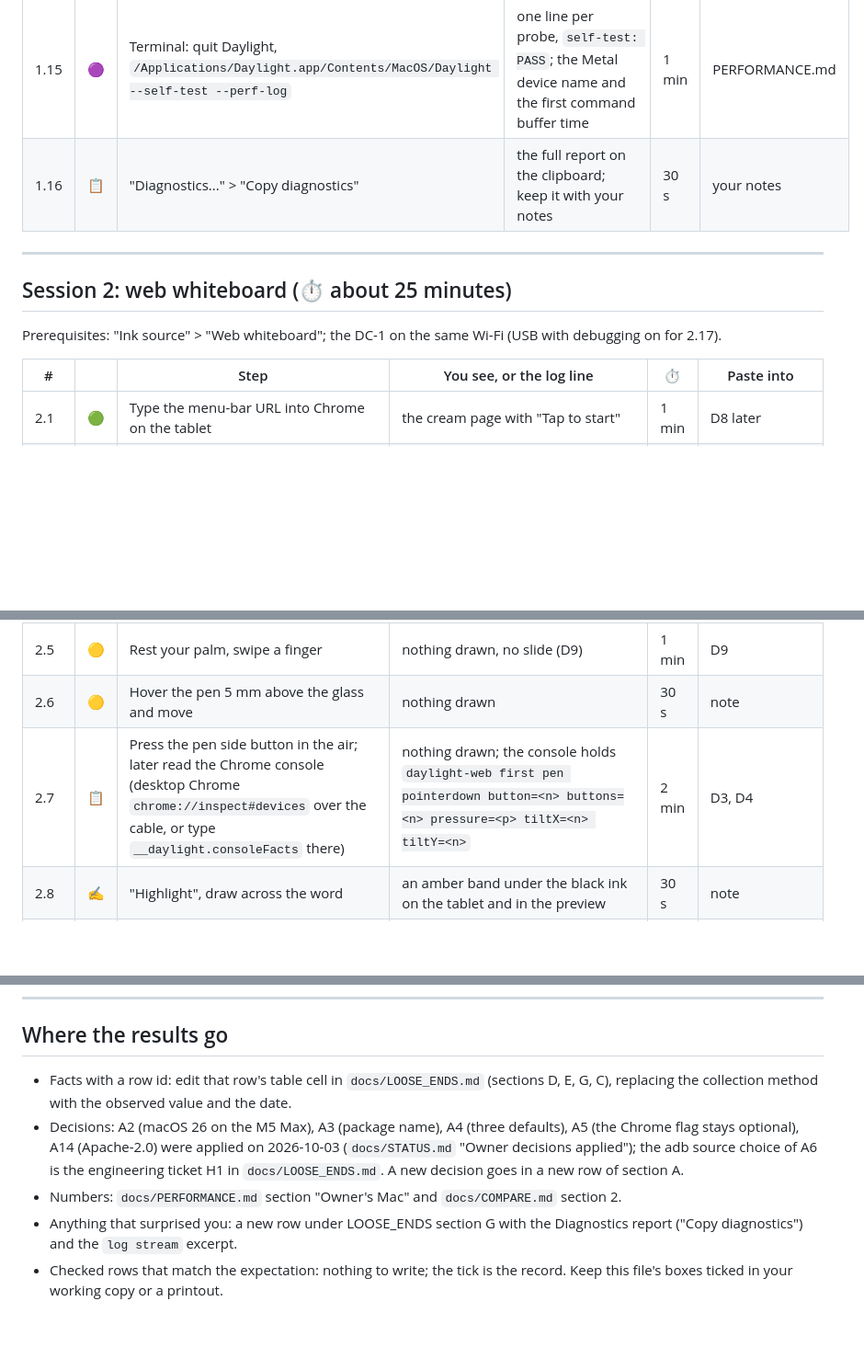
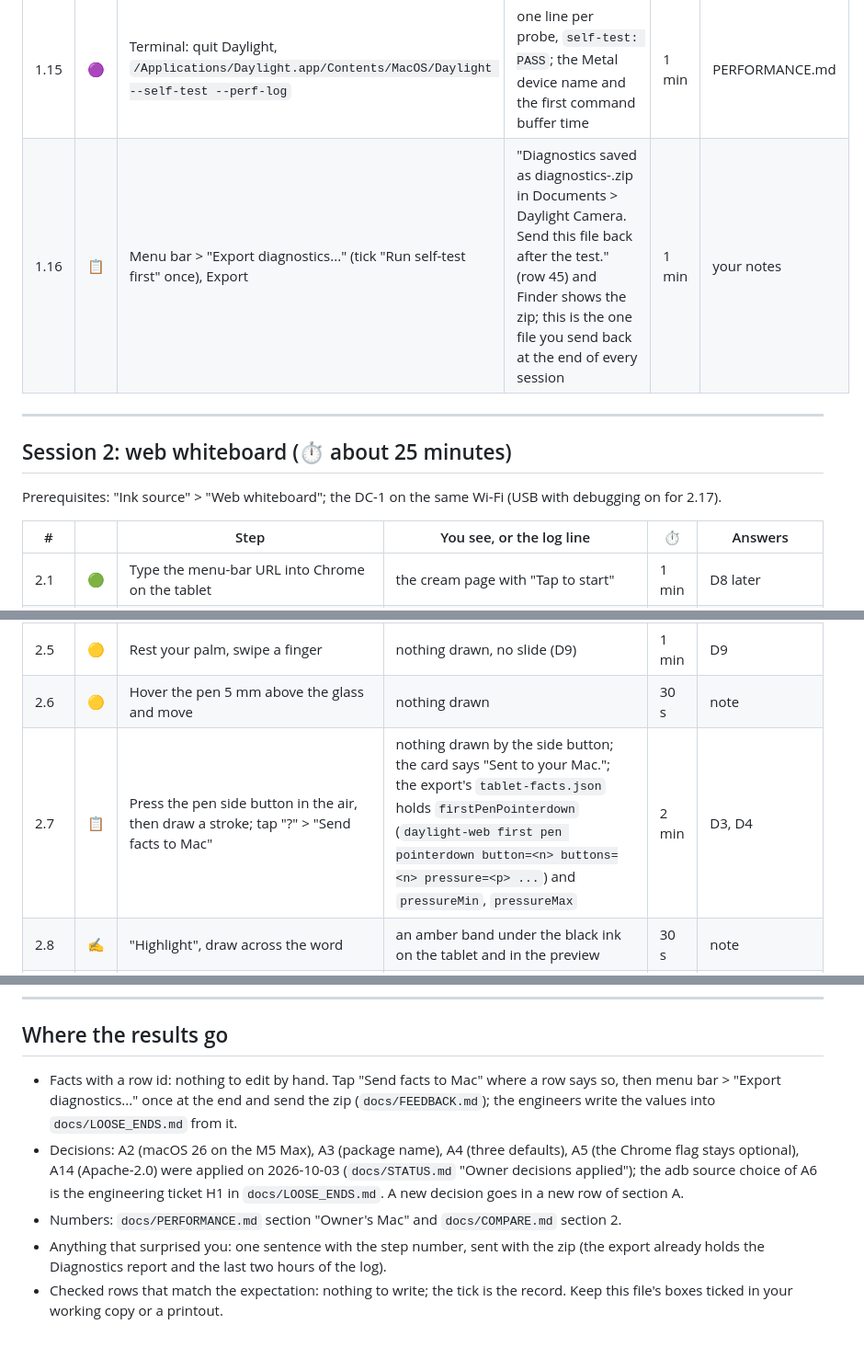
Before and after one commit to 12twelve12hi/daylight-control-your-mac, a Markdown page: whiteboard-camera/docs/TESTING-CHECKLIST.md, 3 parts joined by grey strips. Shown at 92% size. Rendered like a GitHub page; blank space fills up the shorter version.

```diff
--- a/whiteboard-camera/docs/TESTING-CHECKLIST.md
+++ b/whiteboard-camera/docs/TESTING-CHECKLIST.md
@@ -31,7 +31,7 @@ Prerequisites: Daylight installed per `docs/SETUP.md`; a webcam; the preview win
 | 1.13 | 🟣 | Diagnostics: the "first frame:" line; the Welcome window's Camera row | `first frame: <w>x<h> <fourcc> iosurface=<bool> zeroCopy=true`, or `zeroCopy=false` followed by the row 5 text "Camera delivers <w>x<h> <fourcc>; composing every frame"; the Camera row reads "Using <your webcam>." | 30 s | E4, E5 |
 | 1.14 | ⏱️ | Signed build with the extension connected: close every viewer and the preview, wait 60 s | webcam LED off; Diagnostics "Webcam capture is paused because no app is viewing Daylight Camera (LED off). It restarts within a second when a call starts." (row 33); log `capture stopped: viewers=0 preview=hidden`; open FaceTime: picture back within a second | 2 min | note (E11) |
 | 1.15 | 🟣 | Terminal: quit Daylight, `/Applications/Daylight.app/Contents/MacOS/Daylight --self-test --perf-log` | one line per probe, `self-test: PASS`; the Metal device name and the first command buffer time | 1 min | PERFORMANCE.md |
-| 1.16 | 📋 | "Diagnostics..." > "Copy diagnostics" | the full report on the clipboard; keep it with your notes | 30 s | your notes |
+| 1.16 | 📋 | Menu bar > "Export diagnostics..." (tick "Run self-test first" once), Export | "Diagnostics saved as diagnostics-<date-time>.zip in Documents > Daylight Camera. Send this file back after the test." (row 45) and Finder shows the zip; this is the one file you send back at the end of every session | 1 min | your notes |
 
 ---
 
@@ -39,7 +39,7 @@ Prerequisites: Daylight installed per `docs/SETUP.md`; a webcam; the preview win
 
 Prerequisites: "Ink source" > "Web whiteboard"; the DC-1 on the same Wi-Fi (USB with debugging on for 2.17).
 
-| # | | Step | You see, or the log line | ⏱️ | Paste into |
+| # | | Step | You see, or the log line | ⏱️ | Answers |
 |---|---|---|---|---|---|
 | 2.1 | 🟢 | Type the menu-bar URL into Chrome on the tablet | the cream page with "Tap to start" | 1 min | D8 later |
 | 2.2 | 🟢 | Tap once | Chrome goes full screen; chip "Looking for your Mac" under a second, then "Look at your Mac" | 30 s | note |
@@ -47,7 +47,7 @@ Prerequisites: "Ink source" > "Web whiteboard"; the DC-1 on the same Wi-Fi (USB
 | 2.4 | ✍️ | Write one word | chip "LIVE" with an amber dot within a quarter second; the board slides into the preview with your ink | 1 min | note |
 | 2.5 | 🟡 | Rest your palm, swipe a finger | nothing drawn, no slide (D9) | 1 min | D9 |
 | 2.6 | 🟡 | Hover the pen 5 mm above the glass and move | nothing drawn | 30 s | note |
-| 2.7 | 📋 | Press the pen side button in the air; later read the Chrome console (desktop Chrome `chrome://inspect#devices` over the cable, or type `__daylight.consoleFacts` there) | nothing drawn; the console holds `daylight-web first pen pointerdown button=<n> buttons=<n> pressure=<p> tiltX=<n> tiltY=<n>` | 2 min | D3, D4 |
+| 2.7 | 📋 | Press the pen side button in the air, then draw a stroke; tap "?" > "Send facts to Mac" | nothing drawn by the side button; the card says "Sent to your Mac."; the export's `tablet-facts.json` holds `firstPenPointerdown` (`daylight-web first pen pointerdown button=<n> buttons=<n> pressure=<p> ...`) and `pressureMin`, `pressureMax` | 2 min | D3, D4 |
 | 2.8 | ✍️ | "Highlight", draw across the word | an amber band under the black ink on the tablet and in the preview | 30 s | note |
 | 2.9 | ✍️ | "Erase", drag across part of the word | the touched strokes vanish on both sides; the first erase burst is one frame per sample (G14) | 30 s | note |
 | 2.10 | ✍️ | "Undo", then "Redo" | the stroke vanishes on the Mac first, then on the tablet; Redo brings it back; the buttons grey out when empty | 1 min | note |
@@ -181,8 +181,8 @@ Prerequisites: `Daylight.dmg` from a `v*` tag or a notarize run (`docs/SIGNING.m
 
 ## Where the results go
 
-- Facts with a row id: edit that row's table cell in `docs/LOOSE_ENDS.md` (sections D, E, G, C), replacing the collection method with the observed value and the date.
+- Facts with a row id: nothing to edit by hand. Tap "Send facts to Mac" where a row says so, then menu bar > "Export diagnostics..." once at the end and send the zip (`docs/FEEDBACK.md`); the engineers write the values into `docs/LOOSE_ENDS.md` from it.
 - Decisions: A2 (macOS 26 on the M5 Max), A3 (package name), A4 (three defaults), A5 (the Chrome flag stays optional), A14 (Apache-2.0) were applied on 2026-10-03 (`docs/STATUS.md` "Owner decisions applied"); the adb source choice of A6 is the engineering ticket H1 in `docs/LOOSE_ENDS.md`. A new decision goes in a new row of section A.
 - Numbers: `docs/PERFORMANCE.md` section "Owner's Mac" and `docs/COMPARE.md` section 2.
-- Anything that surprised you: a new row under LOOSE_ENDS section G with the Diagnostics report ("Copy diagnostics") and the `log stream` excerpt.
+- Anything that surprised you: one sentence with the step number, sent with the zip (the export already holds the Diagnostics report and the last two hours of the log).
 - Checked rows that match the expectation: nothing to write; the tick is the record. Keep this file's boxes ticked in your working copy or a printout.
```
Also changed, not shown: other parts of whiteboard-camera/docs/TESTING-CHECKLIST.md (+13 -13 lines), whiteboard-camera/docs/FEEDBACK.md (added, +67 -0 lines).
